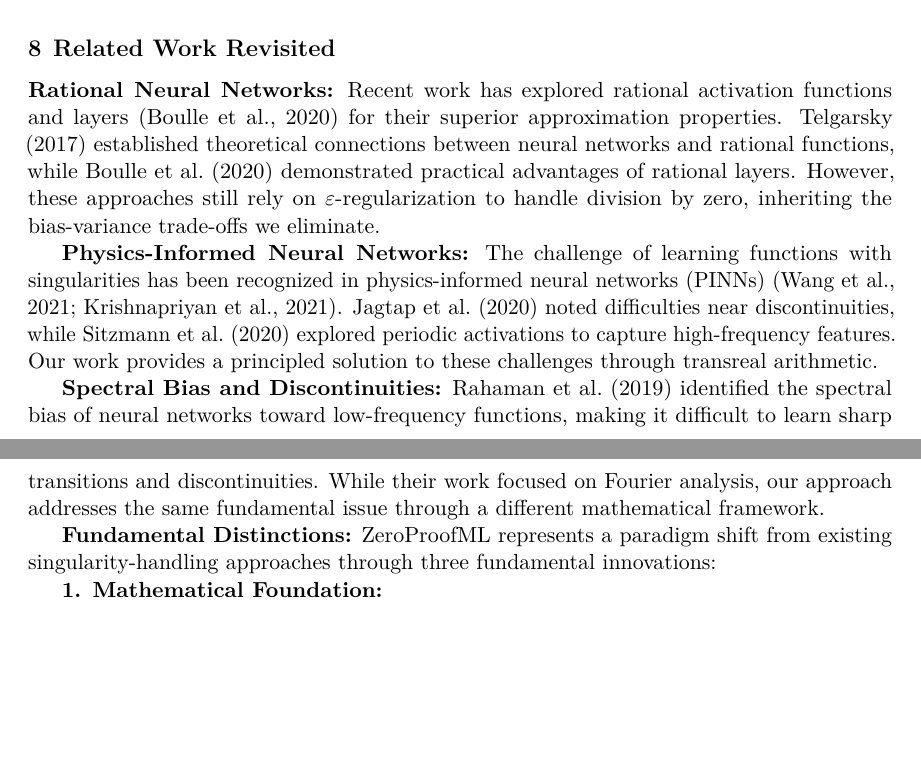
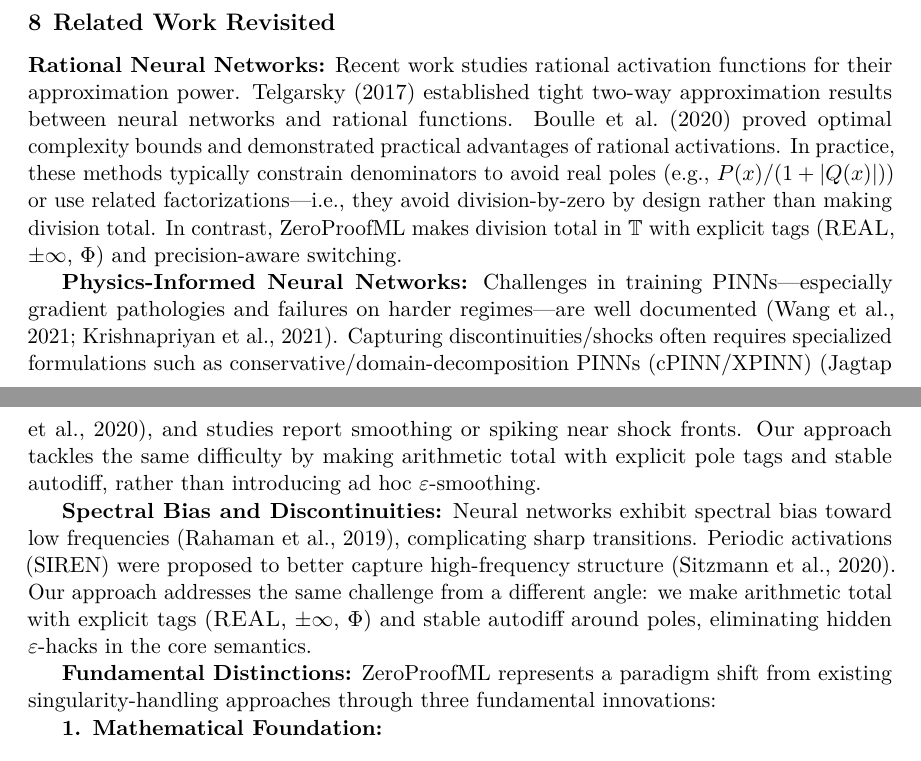
Before and after one commit to domezsolt/ZeroProofML, a LaTeX paper (paper_v3.tex): two parts of pages 24 and 25 of 44, joined at a grey line, cut so that both start at the same text, the shorter picture padded with empty space. Compiled offline with pdfLaTeX.

Commit message:
related work

```diff
--- a/paper_v3.tex
+++ b/paper_v3.tex
@@ -700,13 +700,13 @@ Deploying ZeroProofML in real robotic systems required addressing practical conc
 \section{Related Work Revisited}
 
 \textbf{Rational Neural Networks:}
-Recent work has explored rational activation functions and layers~\citep{boulle2020rational} for their superior approximation properties. \citet{telgarsky2017neural} established theoretical connections between neural networks and rational functions, while \citet{boulle2020rational} demonstrated practical advantages of rational layers. However, these approaches still rely on $\varepsilon$-regularization to handle division by zero, inheriting the bias-variance trade-offs we eliminate.
+Recent work studies rational activation functions for their approximation power. \citet{telgarsky2017neural} established tight two-way approximation results between neural networks and rational functions. \citet{boulle2020rational} proved optimal complexity bounds and demonstrated practical advantages of rational activations. In practice, these methods typically constrain denominators to avoid real poles (e.g., $P(x)/(1+|Q(x)|)$) or use related factorizations—i.e., they avoid division-by-zero by design rather than making division total. In contrast, ZeroProofML makes division total in $\TR$ with explicit tags (\TAGREAL, $\pm\infty$, $\Phi$) and precision-aware switching.
 
 \textbf{Physics-Informed Neural Networks:}
-The challenge of learning functions with singularities has been recognized in physics-informed neural networks (PINNs)~\citep{wang2021understanding,krishnapriyan2021characterizing}. \citet{jagtap2020conservative} noted difficulties near discontinuities, while \citet{sitzmann2020implicit} explored periodic activations to capture high-frequency features. Our work provides a principled solution to these challenges through transreal arithmetic.
+Challenges in training PINNs—especially gradient pathologies and failures on harder regimes—are well documented~\citep{wang2021understanding,krishnapriyan2021characterizing}. Capturing discontinuities/shocks often requires specialized formulations such as conservative/domain-decomposition PINNs (cPINN/XPINN)~\citep{jagtap2020conservative}, and studies report smoothing or spiking near shock fronts. Our approach tackles the same difficulty by making arithmetic total with explicit pole tags and stable autodiff, rather than introducing ad hoc $\varepsilon$-smoothing.
 
 \textbf{Spectral Bias and Discontinuities:}
-\citet{rahaman2019spectral} identified the spectral bias of neural networks toward low-frequency functions, making it difficult to learn sharp transitions and discontinuities. While their work focused on Fourier analysis, our approach addresses the same fundamental issue through a different mathematical framework.
+Neural networks exhibit spectral bias toward low frequencies~\citep{rahaman2019spectral}, complicating sharp transitions. Periodic activations (SIREN) were proposed to better capture high-frequency structure~\citep{sitzmann2020implicit}. Our approach addresses the same challenge from a different angle: we make arithmetic total with explicit tags (\TAGREAL, $\pm\infty$, $\Phi$) and stable autodiff around poles, eliminating hidden $\varepsilon$-hacks in the core semantics.
 
 \textbf{Fundamental Distinctions:}
 ZeroProofML represents a paradigm shift from existing singularity-handling approaches through three fundamental innovations:
```
